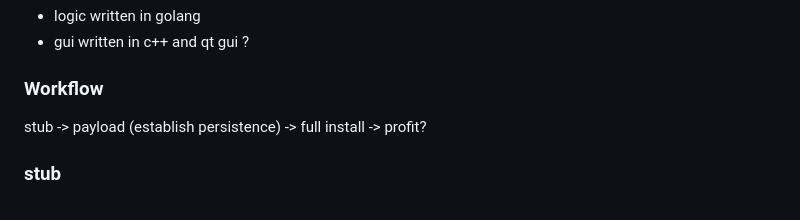
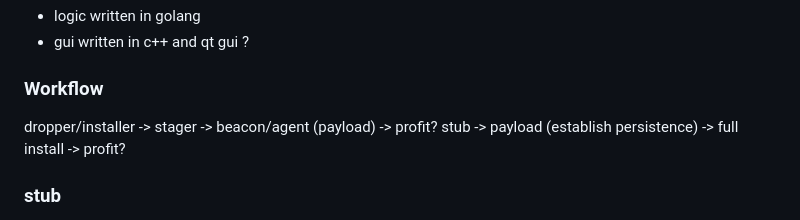
Before and after one commit to Connduit/267k, a Markdown page: README.md, the part around the change. Rendered like a GitHub page.

```diff
--- a/README.md
+++ b/README.md
@@ -22,6 +22,7 @@ tcp stub
 - gui written in c++ and qt gui ?
 
 ### Workflow
+dropper/installer -> stager -> beacon/agent (payload) -> profit?
 stub -> payload (establish persistence) -> full install -> profit?
 
 ### stub
```
